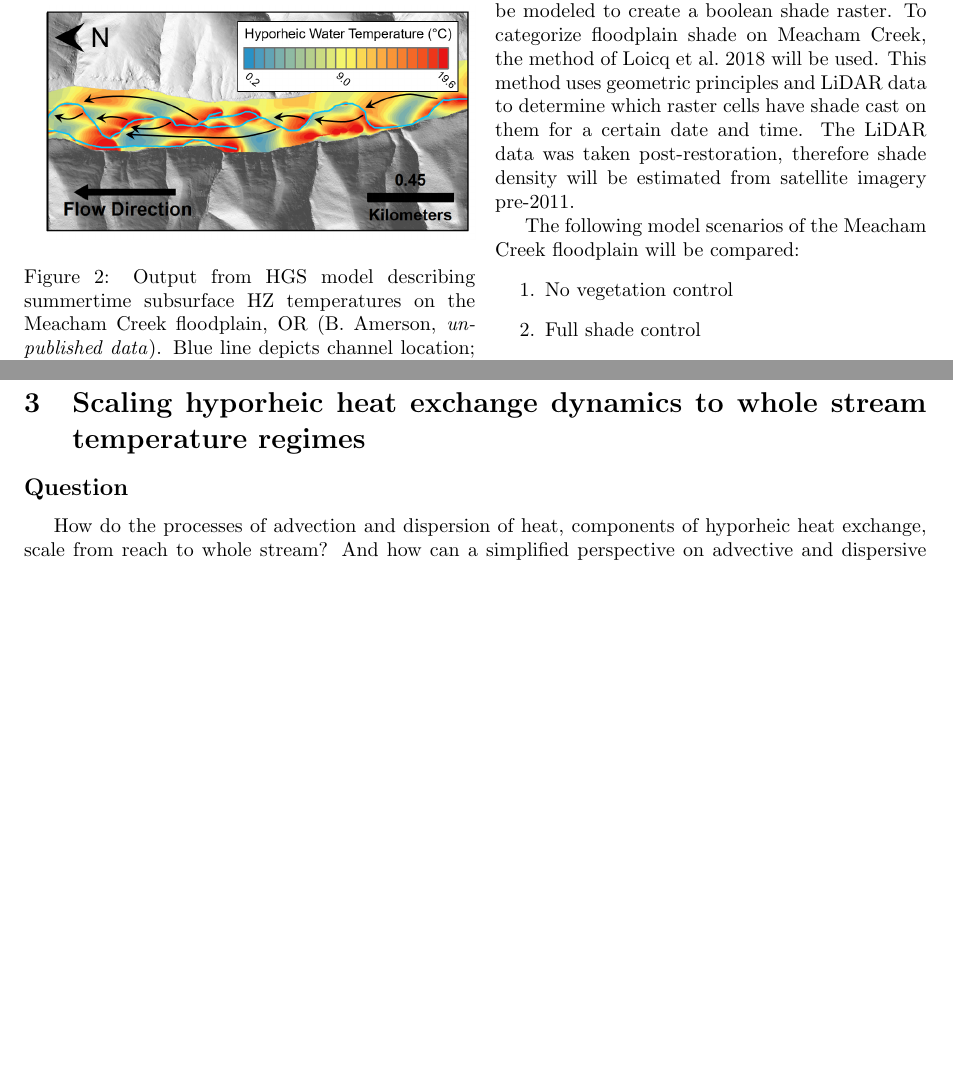
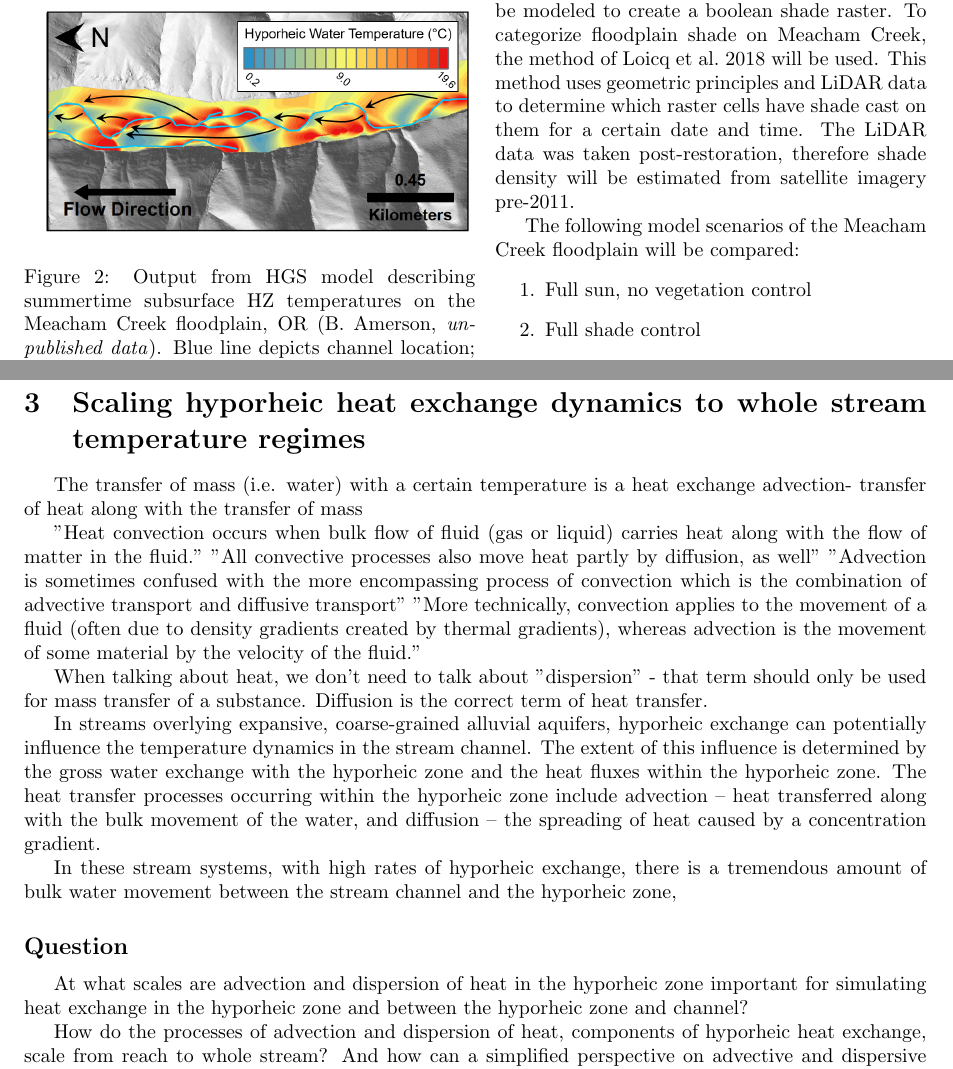
Before and after one commit to skfogg/Dissertation-Outline, a LaTeX document (main.tex): two parts of pages 4 and 5 of 6 before the commit and two parts of pages 4 and 5 of 7 after it, joined at a grey line, cut so that both start at the same text, the shorter picture padded with empty space. Compiled offline with pdfLaTeX.

Commit message:
Updates to Chapter 3 intro

```diff
--- a/main.tex
+++ b/main.tex
@@ -148,7 +148,7 @@ Floodplain shade is a spatial variable and will be modeled to create a boolean s
 
 The following model scenarios of the Meacham Creek floodplain will be compared:
 \begin{enumerate}
-    \item No vegetation control
+    \item Full sun, no vegetation control
     \item Full shade control
     \item Post-restoration floodplain vegetation
     \item Pre-restoration floodplain vegetation
@@ -165,7 +165,23 @@ In order to fully  understand the potential effects of floodplain shade on strea
 
 \section{Scaling hyporheic heat exchange dynamics to whole stream temperature regimes}
 
+The transfer of mass (i.e. water) with a certain temperature is a heat exchange
+advection- transfer of heat along with the transfer of mass
+
+"Heat convection occurs when bulk flow of fluid (gas or liquid) carries heat along with the flow of matter in the fluid."
+"All convective processes also move heat partly by diffusion, as well"
+"Advection is sometimes confused with the more encompassing process of convection which is the combination of advective transport and diffusive transport"
+"More technically, convection applies to the movement of a fluid (often due to density gradients created by thermal gradients), whereas advection is the movement of some material by the velocity of the fluid."
+
+When talking about heat, we don't need to talk about "dispersion" - that term should only be used for mass transfer of a substance. Diffusion is the correct term of heat transfer.
+
+In streams overlying expansive, coarse-grained alluvial aquifers, hyporheic exchange can potentially influence the temperature dynamics in the stream channel. The extent of this influence is determined by the gross water exchange with the hyporheic zone and the heat fluxes within the hyporheic zone. The heat transfer processes occurring within the hyporheic zone include advection -- heat transferred along with the bulk movement of the water,  and diffusion -- the spreading of heat caused by a concentration gradient.
+
+In these stream systems, with high rates of hyporheic exchange, there is a tremendous amount of bulk water movement between the stream channel and the hyporheic zone,
+
 \subsection*{Question}
+At what scales are advection and dispersion of heat in the hyporheic zone important for simulating heat exchange in the hyporheic zone and between the hyporheic zone and channel?
+
 How do the processes of advection and dispersion of heat, components of hyporheic heat exchange, scale from reach to whole stream? And how can a simplified perspective on advective and dispersive heat exchanges  be represented based on a power-law hyporheic residence time distribution?
 
 %How do we represent advection and dispersion in a quasi-1D setting in order to simulate the overall effect of hyporheic heat transfer and storage on whole channel temperature regimes?
```
